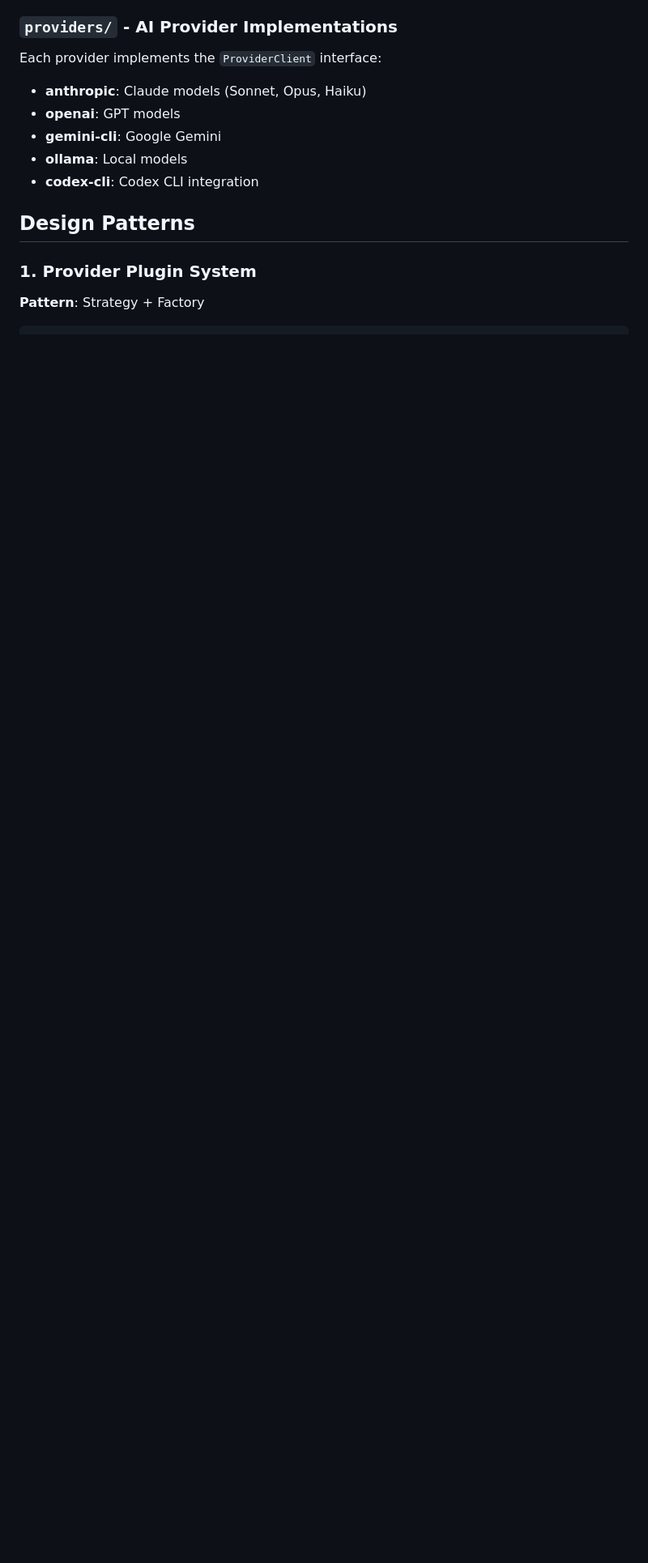
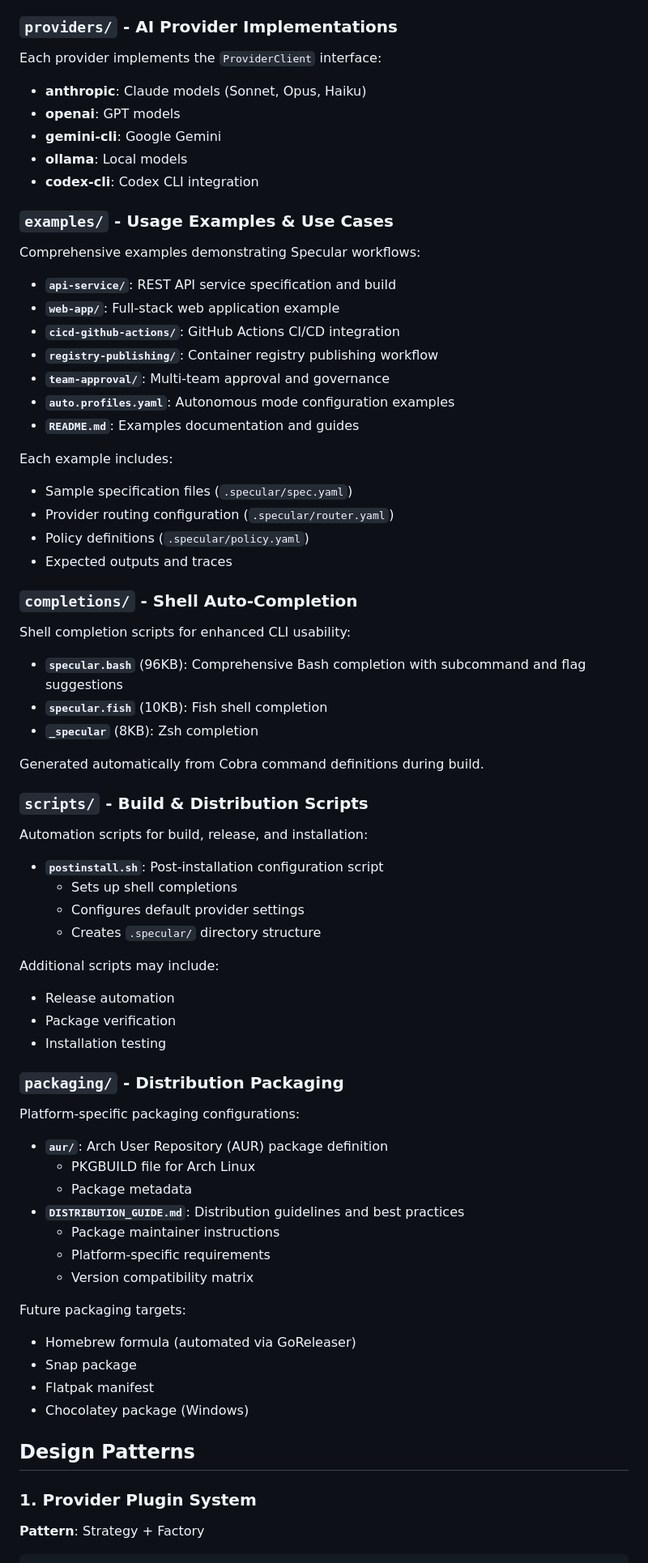
Before and after one commit to felixgeelhaar/specular, a Markdown page: ARCHITECTURE.md, the part around the change printed below. Shown: that part at 81% size. Rendered like a GitHub page; blank space fills up the shorter version.

Commit message:
docs: expand ARCHITECTURE.md with detailed directory descriptions
- Add comprehensive descriptions for examples/, completions/, scripts/, packaging/
- Document shell completion files (bash, fish, zsh)
- Detail example use cases (API service, web app, CI/CD, registry, approvals)
- Describe packaging strategy (AUR, future Homebrew, Snap, Flatpak)
- Include postinstall.sh script documentation

This provides complete visibility into all repository directories and their purposes.

```diff
--- a/ARCHITECTURE.md
+++ b/ARCHITECTURE.md
@@ -171,6 +184,66 @@ Each provider implements the `ProviderClient` interface:
 - **gemini-cli**: Google Gemini
 - **ollama**: Local models
 - **codex-cli**: Codex CLI integration
+
+### `examples/` - Usage Examples & Use Cases
+
+Comprehensive examples demonstrating Specular workflows:
+
+- **`api-service/`**: REST API service specification and build
+- **`web-app/`**: Full-stack web application example
+- **`cicd-github-actions/`**: GitHub Actions CI/CD integration
+- **`registry-publishing/`**: Container registry publishing workflow
+- **`team-approval/`**: Multi-team approval and governance
+- **`auto.profiles.yaml`**: Autonomous mode configuration examples
+- **`README.md`**: Examples documentation and guides
+
+Each example includes:
+- Sample specification files (`.specular/spec.yaml`)
+- Provider routing configuration (`.specular/router.yaml`)
+- Policy definitions (`.specular/policy.yaml`)
+- Expected outputs and traces
+
+### `completions/` - Shell Auto-Completion
+
+Shell completion scripts for enhanced CLI usability:
+
+- **`specular.bash`** (96KB): Comprehensive Bash completion with subcommand and flag suggestions
+- **`specular.fish`** (10KB): Fish shell completion
+- **`_specular`** (8KB): Zsh completion
+
+Generated automatically from Cobra command definitions during build.
+
+### `scripts/` - Build & Distribution Scripts
+
+Automation scripts for build, release, and installation:
+
+- **`postinstall.sh`**: Post-installation configuration script
+  - Sets up shell completions
+  - Configures default provider settings
+  - Creates `.specular/` directory structure
+
+Additional scripts may include:
+- Release automation
+- Package verification
+- Installation testing
+
+### `packaging/` - Distribution Packaging
+
+Platform-specific packaging configurations:
+
+- **`aur/`**: Arch User Repository (AUR) package definition
+  - PKGBUILD file for Arch Linux
+  - Package metadata
+- **`DISTRIBUTION_GUIDE.md`**: Distribution guidelines and best practices
+  - Package maintainer instructions
+  - Platform-specific requirements
+  - Version compatibility matrix
+
+Future packaging targets:
+- Homebrew formula (automated via GoReleaser)
+- Snap package
+- Flatpak manifest
+- Chocolatey package (Windows)
 
 ## Design Patterns
 
```
Also changed, not shown: other parts of ARCHITECTURE.md (+13 -0 lines).
